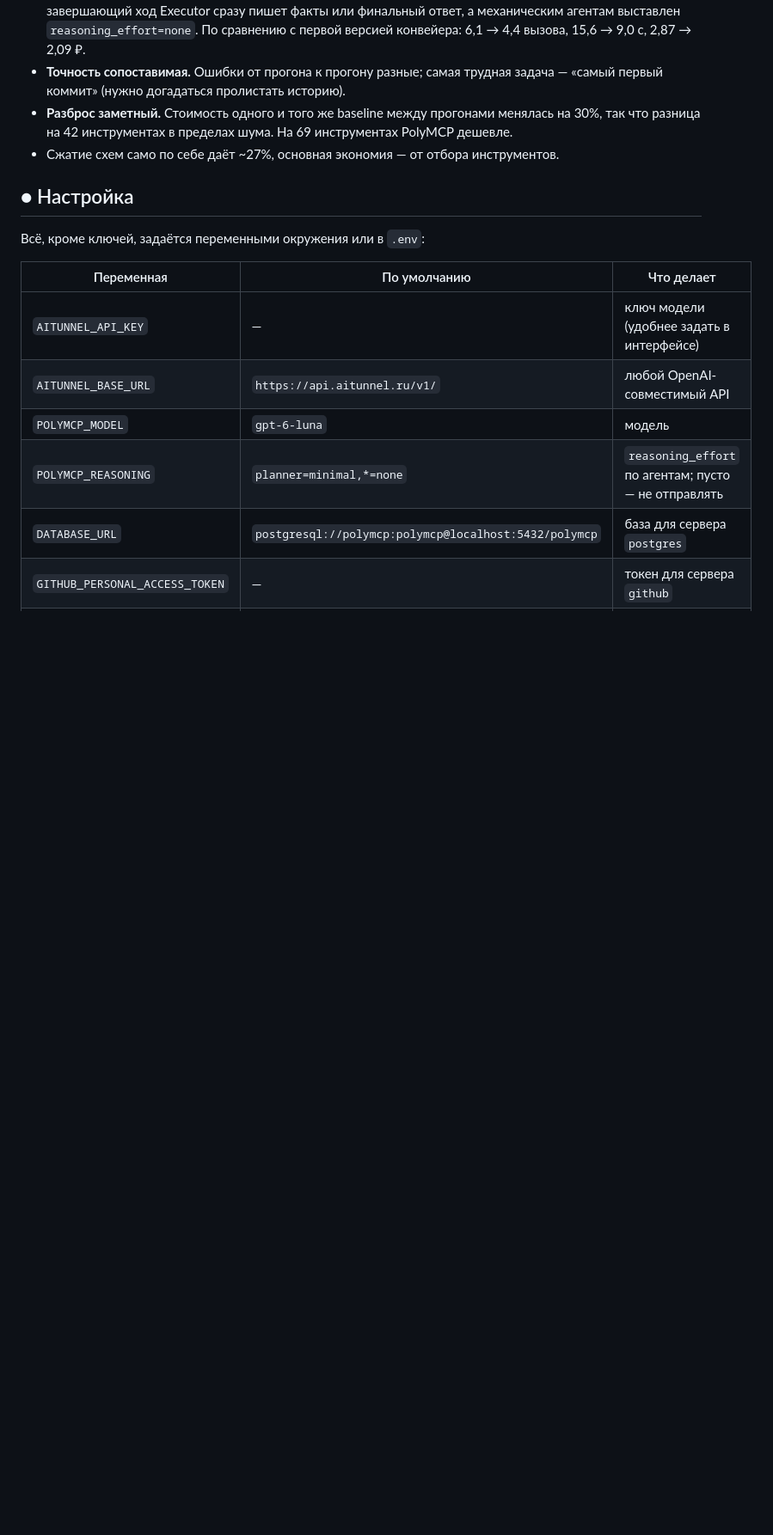
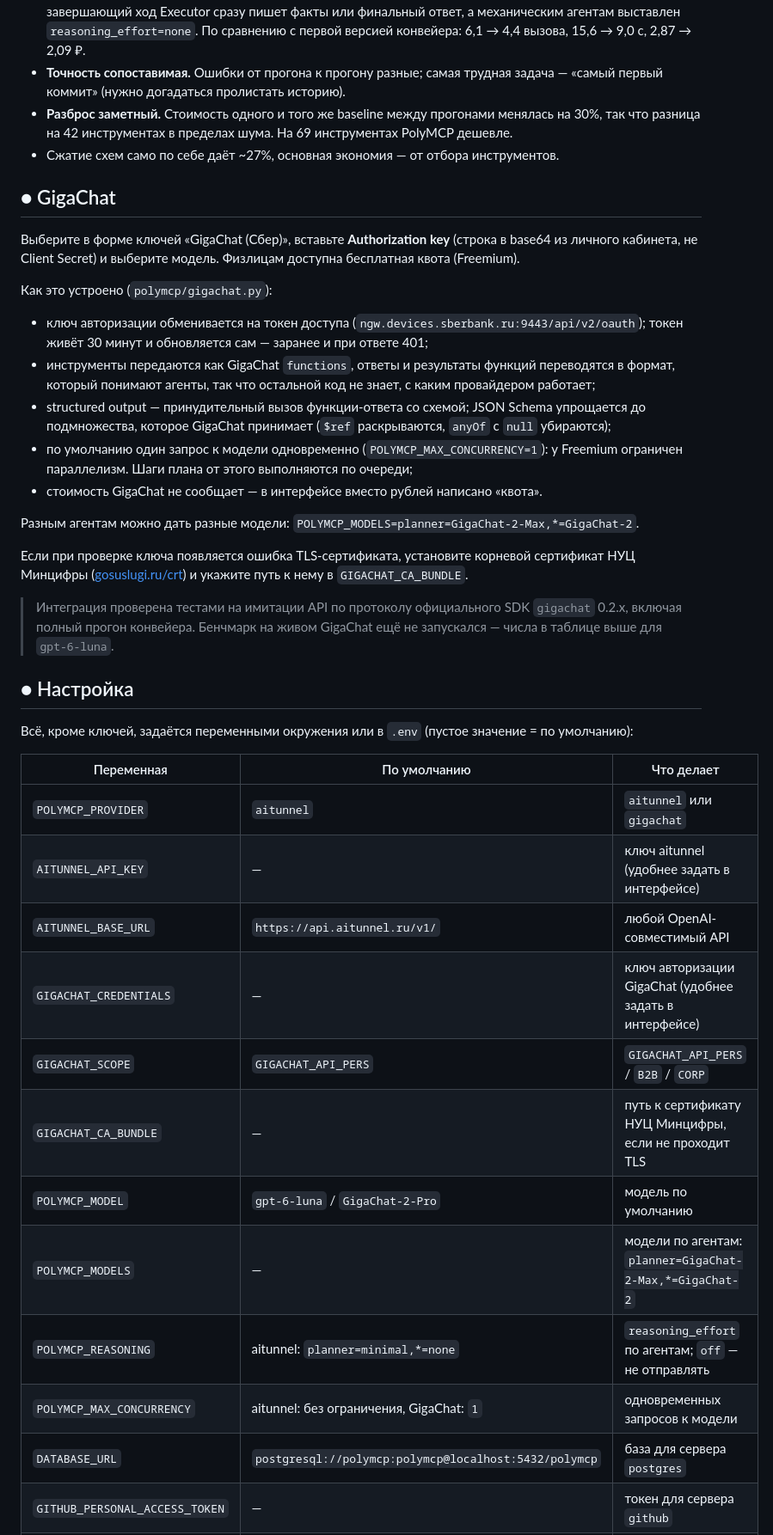
Before and after one commit to Xxxkat10xxX/PolyMCP_router_fork, a Markdown page: README.md, the part around one of its changes. Shown at 86% size. Drawn GitHub-style; blank space fills up the shorter version.

```diff
--- a/README.md
+++ b/README.md
@@ -164,16 +167,47 @@ flowchart LR
   разница на 42 инструментах в пределах шума. На 69 инструментах PolyMCP дешевле.
 - Сжатие схем само по себе даёт ~27%, основная экономия — от отбора инструментов.
 
+## ● GigaChat
+
+Выберите в форме ключей «GigaChat (Сбер)», вставьте **Authorization key** (строка в base64 из личного
+кабинета, не Client Secret) и выберите модель. Физлицам доступна бесплатная квота (Freemium).
+
+Как это устроено (`polymcp/gigachat.py`):
+
+- ключ авторизации обменивается на токен доступа (`ngw.devices.sberbank.ru:9443/api/v2/oauth`); токен живёт
+  30 минут и обновляется сам — заранее и при ответе 401;
+- инструменты передаются как GigaChat `functions`, ответы и результаты функций переводятся в формат, который
+  понимают агенты, так что остальной код не знает, с каким провайдером работает;
+- structured output — принудительный вызов функции-ответа со схемой; JSON Schema упрощается до подмножества,
+  которое GigaChat принимает (`$ref` раскрываются, `anyOf` с `null` убираются);
+- по умолчанию один запрос к модели одновременно (`POLYMCP_MAX_CONCURRENCY=1`): у Freemium ограничен
+  параллелизм. Шаги плана от этого выполняются по очереди;
+- стоимость GigaChat не сообщает — в интерфейсе вместо рублей написано «квота».
+
+Разным агентам можно дать разные модели: `POLYMCP_MODELS=planner=GigaChat-2-Max,*=GigaChat-2`.
+
+Если при проверке ключа появляется ошибка TLS-сертификата, установите корневой сертификат НУЦ Минцифры
+([gosuslugi.ru/crt](https://www.gosuslugi.ru/crt)) и укажите путь к нему в `GIGACHAT_CA_BUNDLE`.
+
+> Интеграция проверена тестами на имитации API по протоколу официального SDK `gigachat` 0.2.x, включая
+> полный прогон конвейера. Бенчмарк на живом GigaChat ещё не запускался — числа в таблице выше для `gpt-6-luna`.
+
 ## ● Настройка
 
-Всё, кроме ключей, задаётся переменными окружения или в `.env`:
+Всё, кроме ключей, задаётся переменными окружения или в `.env` (пустое значение = по умолчанию):
 
 | Переменная | По умолчанию | Что делает |
 |---|---|---|
-| `AITUNNEL_API_KEY` | — | ключ модели (удобнее задать в интерфейсе) |
+| `POLYMCP_PROVIDER` | `aitunnel` | `aitunnel` или `gigachat` |
+| `AITUNNEL_API_KEY` | — | ключ aitunnel (удобнее задать в интерфейсе) |
 | `AITUNNEL_BASE_URL` | `https://api.aitunnel.ru/v1/` | любой OpenAI-совместимый API |
-| `POLYMCP_MODEL` | `gpt-6-luna` | модель |
-| `POLYMCP_REASONING` | `planner=minimal,*=none` | `reasoning_effort` по агентам; пусто — не отправлять |
+| `GIGACHAT_CREDENTIALS` | — | ключ авторизации GigaChat (удобнее задать в интерфейсе) |
+| `GIGACHAT_SCOPE` | `GIGACHAT_API_PERS` | `GIGACHAT_API_PERS` / `B2B` / `CORP` |
+| `GIGACHAT_CA_BUNDLE` | — | путь к сертификату НУЦ Минцифры, если не проходит TLS |
+| `POLYMCP_MODEL` | `gpt-6-luna` / `GigaChat-2-Pro` | модель по умолчанию |
+| `POLYMCP_MODELS` | — | модели по агентам: `planner=GigaChat-2-Max,*=GigaChat-2` |
+| `POLYMCP_REASONING` | aitunnel: `planner=minimal,*=none` | `reasoning_effort` по агентам; `off` — не отправлять |
+| `POLYMCP_MAX_CONCURRENCY` | aitunnel: без ограничения, GigaChat: `1` | одновременных запросов к модели |
 | `DATABASE_URL` | `postgresql://polymcp:polymcp@localhost:5432/polymcp` | база для сервера `postgres` |
 | `GITHUB_PERSONAL_ACCESS_TOKEN` | — | токен для сервера `github` |
 | `GITHUB_MCP_BIN` | `github-mcp-server` | путь к бинарнику GitHub MCP-сервера |
```
Also changed, not shown: other parts of README.md (+7 -4 lines), docs/img/setup.jpg, 12 other files.
